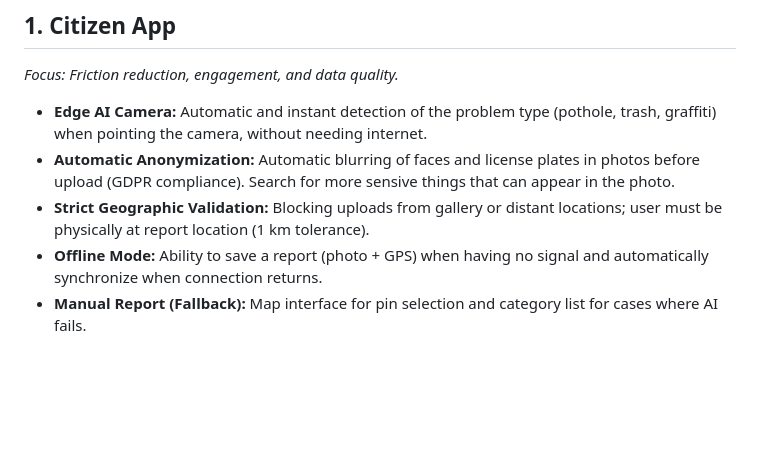
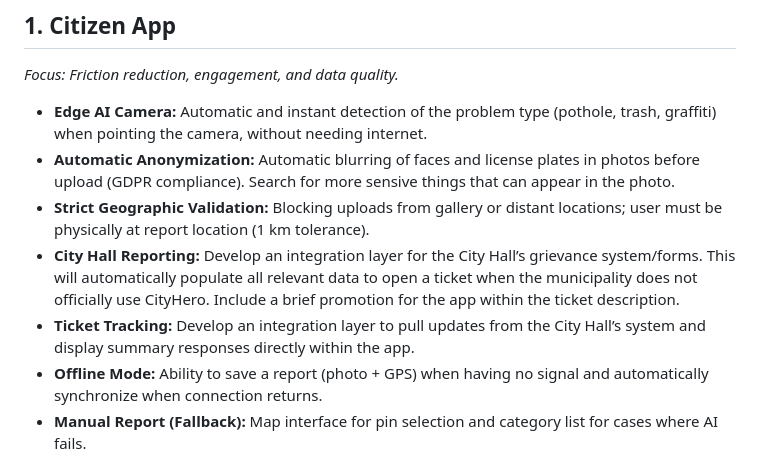
Before and after one commit to marianysilva/city-hero, a Markdown page: docs/features.md, the part around the change. Drawn GitHub-style; blank space fills up the shorter version.

```diff
--- a/docs/features.md
+++ b/docs/features.md
@@ -6,6 +6,8 @@
 - **Edge AI Camera:** Automatic and instant detection of the problem type (pothole, trash, graffiti) when pointing the camera, without needing internet.
 - **Automatic Anonymization:** Automatic blurring of faces and license plates in photos before upload (GDPR compliance). Search for more sensive things that can appear in the photo.
 - **Strict Geographic Validation:** Blocking uploads from gallery or distant locations; user must be physically at report location (1 km tolerance).
+- **City Hall Reporting:** Develop an integration layer for the City Hall’s grievance system/forms. This will automatically populate all relevant data to open a ticket when the municipality does not officially use CityHero. Include a brief promotion for the app within the ticket description.
+- **Ticket Tracking:** Develop an integration layer to pull updates from the City Hall’s system and display summary responses directly within the app.
 - **Offline Mode:** Ability to save a report (photo + GPS) when having no signal and automatically synchronize when connection returns.
 - **Manual Report (Fallback):** Map interface for pin selection and category list for cases where AI fails.
 - **Hyperlocal Civic Feed:** Timeline showing neighbor reports within a configurable radius (e.g., 10km).
```
